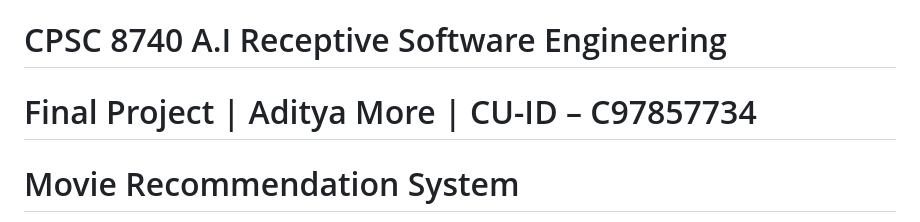
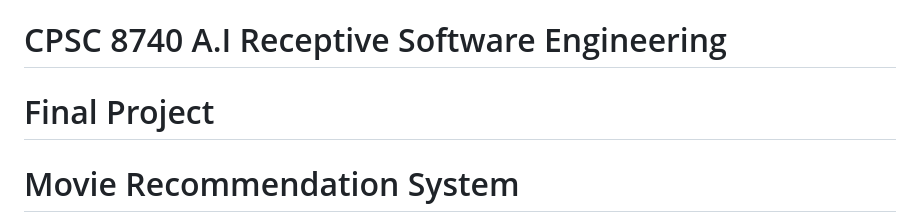
Before and after one commit to Skywalker1910/Movies_Recommendation_System, a Markdown page: README.md, the part around the change. GitHub-like rendering.

```diff
--- a/README.md
+++ b/README.md
@@ -1,5 +1,5 @@
 # CPSC 8740 A.I Receptive Software Engineering
-# Final Project | Aditya More | CU-ID – C97857734
+# Final Project
 # Movie Recommendation System
 
 This project is a **Movie Recommendation System** that provides personalized movie recommendations based on content-based and collaborative filtering techniques. It uses a Flask web application to enable users to rate movies and view recommendations.
```
